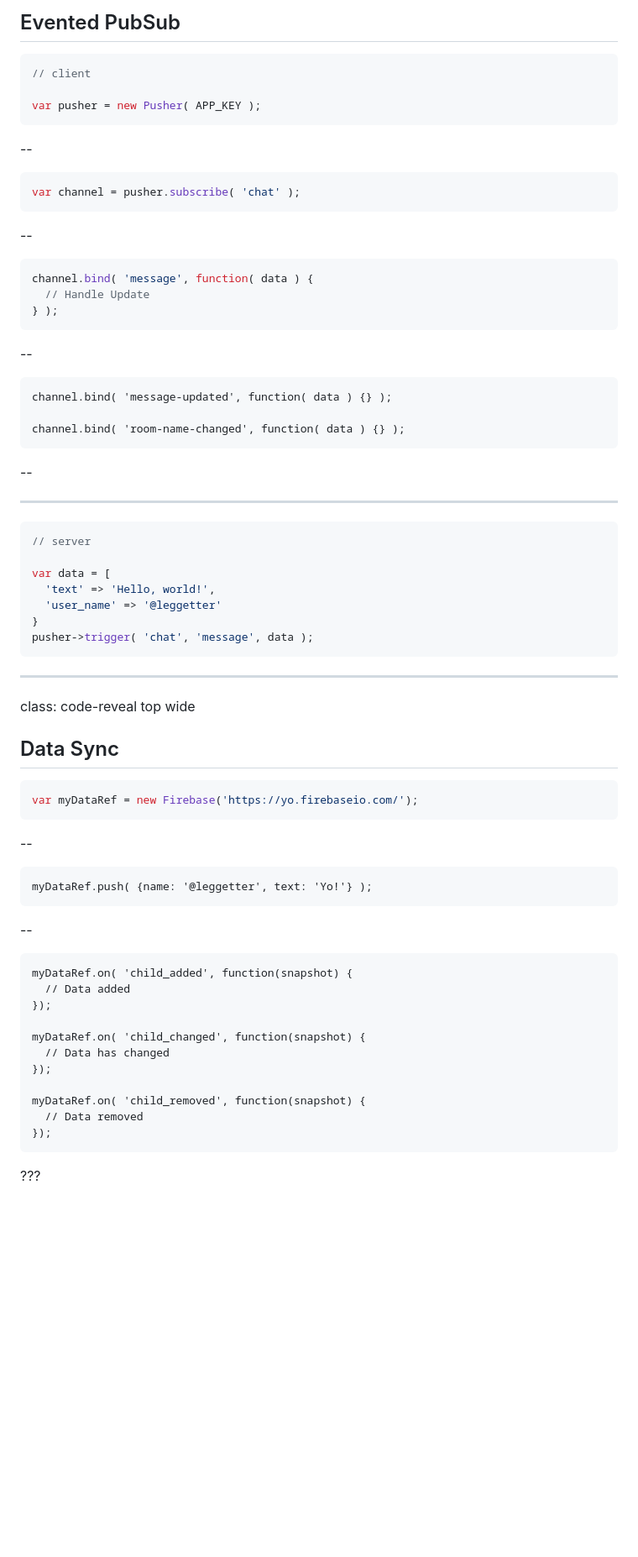
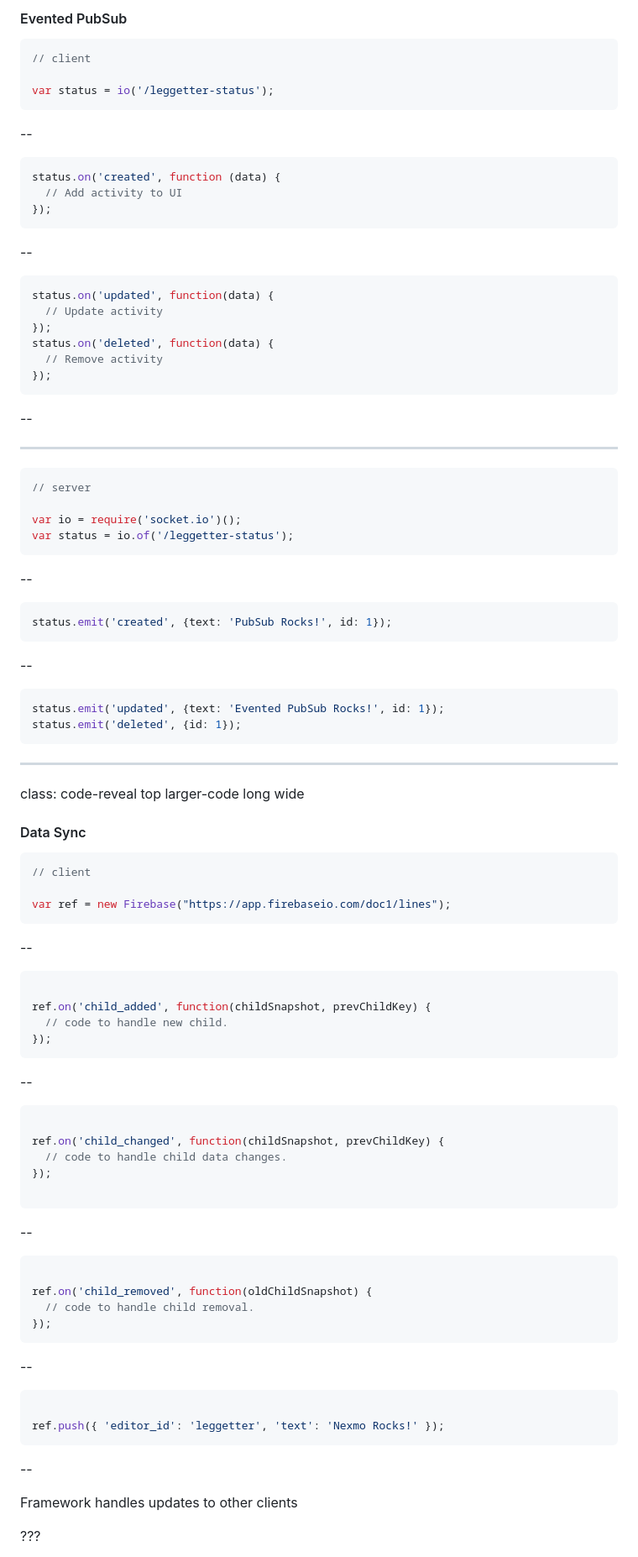
Before and after one commit to GATEJECA/realtime-php, a Markdown page: slides.md, the part around the change printed below. Shown: that part at 84% size. Rendered like a GitHub page; blank space fills up the shorter version.

````diff
--- a/slides.md
+++ b/slides.md
@@ -370,71 +386,92 @@ class: code-reveal top wide
 
-## Evented PubSub
+#### Evented PubSub
 
 ```js
 // client
 
-var pusher = new Pusher( APP_KEY );
+var status = io('/leggetter-status');
+```
+--
+```js
+status.on('created', function (data) {
+  // Add activity to UI
+});
+```
+--
+```js
+status.on('updated', function(data) {
+  // Update activity
+});
+status.on('deleted', function(data) {
+  // Remove activity
+});
 ```
 --
 
-```js
-var channel = pusher.subscribe( 'chat' );
-```
---
-```js
-channel.bind( 'message', function( data ) {
-  // Handle Update
-} );
-```
---
-
-```
-channel.bind( 'message-updated', function( data ) {} );
-
-channel.bind( 'room-name-changed', function( data ) {} );
-```
---
 <hr />
 
 ```js
 // server
 
-var data = [
-  'text' => 'Hello, world!',
-  'user_name' => '@leggetter'
-}
-pusher->trigger( 'chat', 'message', data );
+var io = require('socket.io')();
+var status = io.of('/leggetter-status');
+```
+
+--
+```js
+status.emit('created', {text: 'PubSub Rocks!', id: 1});
+```
+--
+```js
+status.emit('updated', {text: 'Evented PubSub Rocks!', id: 1});
+status.emit('deleted', {id: 1});
 ```
 
 ---
 
-class: code-reveal top wide
+class: code-reveal top larger-code long wide
 
-## Data Sync
+#### Data Sync
 
 ```js
-var myDataRef = new Firebase('https://yo.firebaseio.com/');
+// client
+
+var ref = new Firebase("https://app.firebaseio.com/doc1/lines");
+```
+--
+```js
+
+ref.on('child_added', function(childSnapshot, prevChildKey) {
+  // code to handle new child.
+});
 ```
 --
 
-```
-myDataRef.push( {name: '@leggetter', text: 'Yo!'} );
+```js
+
+ref.on('child_changed', function(childSnapshot, prevChildKey) {
+  // code to handle child data changes.
+});
+
 ```
 --
 
-```
-myDataRef.on( 'child_added', function(snapshot) {
-  // Data added
-});
+```js
 
-myDataRef.on( 'child_changed', function(snapshot) {
-  // Data has changed
-});
-
-myDataRef.on( 'child_removed', function(snapshot) {
-  // Data removed
+ref.on('child_removed', function(oldChildSnapshot) {
+  // code to handle child removal.
 });
 ```
+--
+
+```js
+
+ref.push({ 'editor_id': 'leggetter', 'text': 'Nexmo Rocks!' });
+```
+
+--
+
+Framework handles updates to other clients
 
 ???
 
````
Also changed, not shown: other parts of slides.md (+78 -62 lines), img/cloudconf-2015.png (added), img/cloudconf.png (added), img/slack.png (added), img/twitter-notifications.gif (added), 2 other files.
